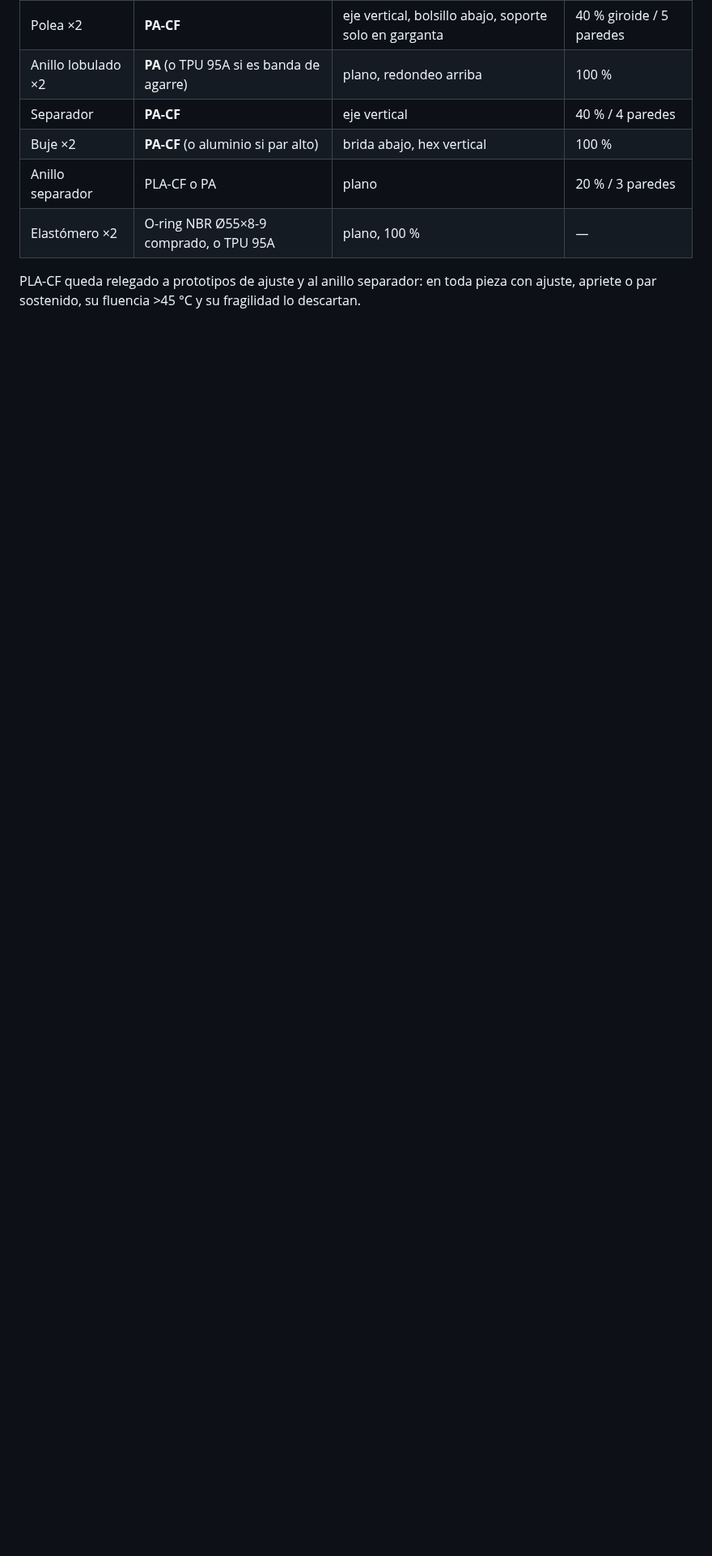
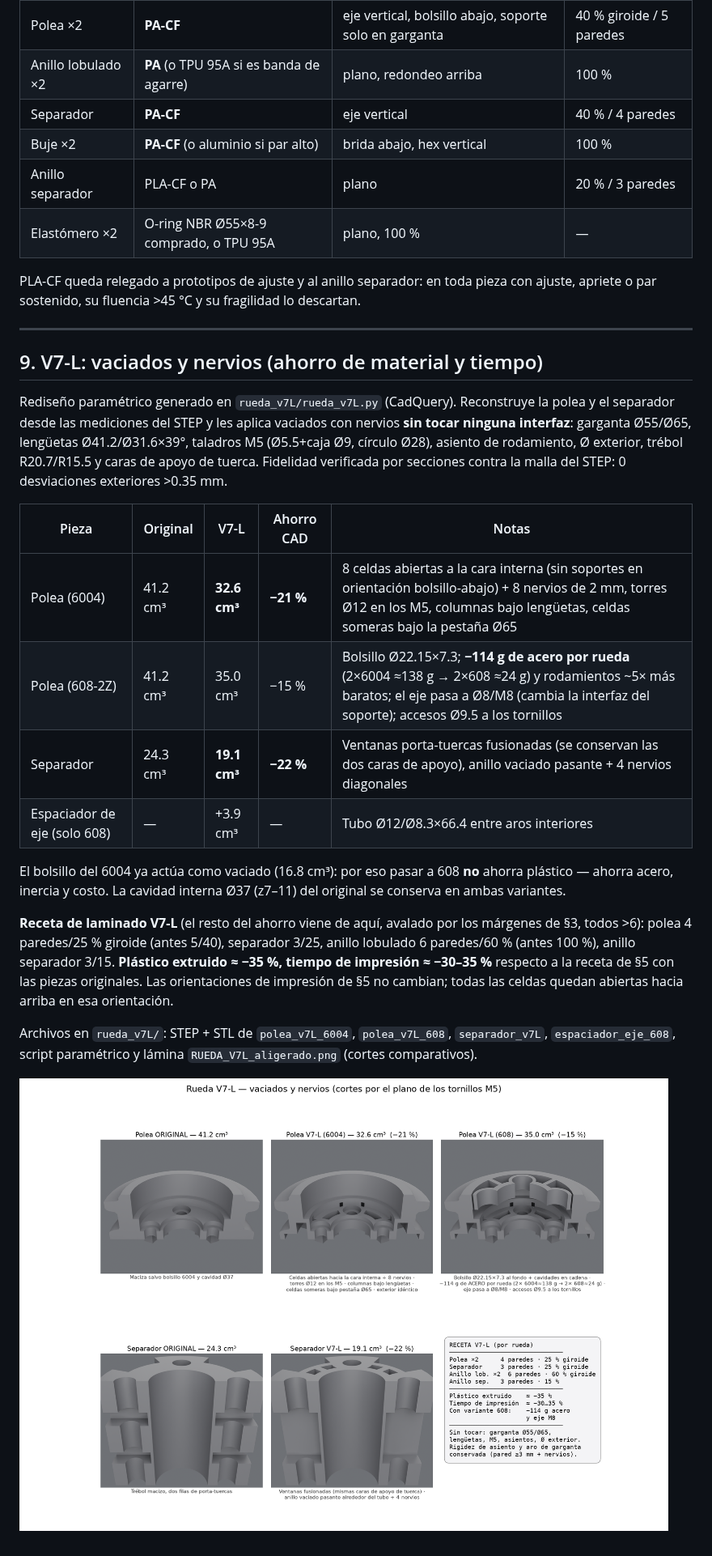
Before and after one commit to contrerassma-eng/3d-generator, a Markdown page: docs/analisis/RUEDA_V7_IMPRESION.md, the part around the change. Shown at 81% size. Rendered like a GitHub page; pictures changed too: docs/analisis/rueda_v7L/RUEDA_V7L_aligerado.png (added); blank space fills up the shorter version.

Commit message:
Rueda V7-L: vaciados y nervios paramétricos para ahorrar material y tiempo de impresión
Generador CadQuery (rueda_v7L.py) que reconstruye polea y separador desde las
mediciones del STEP conservando todas las interfaces (garganta Ø55/Ø65,
lengüetas Ø41.2/Ø31.6×39°, taladros M5 Ø5.5+caja Ø9 en Ø28, asientos de
rodamiento, trébol R20.7/R15.5, porta-tuercas) y les aplica celdas abiertas en
la orientación de impresión + nervios: polea 41.2→32.6 cm³ (−21%), separador
24.3→19.1 cm³ (−22%). Variante 608-2Z: −114 g de acero por rueda y eje M8.
Fidelidad exterior verificada contra la malla del STEP (0 desviaciones
>0.35 mm). Incluye STEP+STL de ambas variantes, espaciador de eje para la
variante 608, receta de laminado revisada y lámina de cortes comparativos.

Co-Authored-By: Claude Fable 5 <noreply@anthropic.com>
Claude-Session: https://claude.ai/code/session_019H7iSb6bKtc9qnCrQM93VA

```diff
--- a/docs/analisis/RUEDA_V7_IMPRESION.md
+++ b/docs/analisis/RUEDA_V7_IMPRESION.md
@@ -188,3 +188,38 @@ o (b) correas redondas de transmisión?** Las recomendaciones de §5.6 cubren am
 
 PLA-CF queda relegado a prototipos de ajuste y al anillo separador: en toda pieza con
 ajuste, apriete o par sostenido, su fluencia >45 °C y su fragilidad lo descartan.
+
+---
+
+## 9. V7-L: vaciados y nervios (ahorro de material y tiempo)
+
+Rediseño paramétrico generado en `rueda_v7L/rueda_v7L.py` (CadQuery). Reconstruye la
+polea y el separador desde las mediciones del STEP y les aplica vaciados con nervios
+**sin tocar ninguna interfaz**: garganta Ø55/Ø65, lengüetas Ø41.2/Ø31.6×39°, taladros
+M5 (Ø5.5+caja Ø9, círculo Ø28), asiento de rodamiento, Ø exterior, trébol R20.7/R15.5
+y caras de apoyo de tuerca. Fidelidad verificada por secciones contra la malla del
+STEP: 0 desviaciones exteriores >0.35 mm.
+
+| Pieza | Original | V7-L | Ahorro CAD | Notas |
+|---|---|---|---|---|
+| Polea (6004) | 41.2 cm³ | **32.6 cm³** | **−21 %** | 8 celdas abiertas a la cara interna (sin soportes en orientación bolsillo-abajo) + 8 nervios de 2 mm, torres Ø12 en los M5, columnas bajo lengüetas, celdas someras bajo la pestaña Ø65 |
+| Polea (608-2Z) | 41.2 cm³ | 35.0 cm³ | −15 % | Bolsillo Ø22.15×7.3; **−114 g de acero por rueda** (2×6004 ≈138 g → 2×608 ≈24 g) y rodamientos ~5× más baratos; el eje pasa a Ø8/M8 (cambia la interfaz del soporte); accesos Ø9.5 a los tornillos |
+| Separador | 24.3 cm³ | **19.1 cm³** | **−22 %** | Ventanas porta-tuercas fusionadas (se conservan las dos caras de apoyo), anillo vaciado pasante + 4 nervios diagonales |
+| Espaciador de eje (solo 608) | — | +3.9 cm³ | — | Tubo Ø12/Ø8.3×66.4 entre aros interiores |
+
+El bolsillo del 6004 ya actúa como vaciado (16.8 cm³): por eso pasar a 608 **no**
+ahorra plástico — ahorra acero, inercia y costo. La cavidad interna Ø37 (z7–11)
+del original se conserva en ambas variantes.
+
+**Receta de laminado V7-L** (el resto del ahorro viene de aquí, avalado por los
+márgenes de §3, todos >6): polea 4 paredes/25 % giroide (antes 5/40), separador
+3/25, anillo lobulado 6 paredes/60 % (antes 100 %), anillo separador 3/15.
+**Plástico extruido ≈ −35 %, tiempo de impresión ≈ −30–35 %** respecto a la
+receta de §5 con las piezas originales. Las orientaciones de impresión de §5 no
+cambian; todas las celdas quedan abiertas hacia arriba en esa orientación.
+
+Archivos en `rueda_v7L/`: STEP + STL de `polea_v7L_6004`, `polea_v7L_608`,
+`separador_v7L`, `espaciador_eje_608`, script paramétrico y lámina
+`RUEDA_V7L_aligerado.png` (cortes comparativos).
+
+![Aligerado V7-L](rueda_v7L/RUEDA_V7L_aligerado.png)
```
Also changed, not shown: 9 other files.
